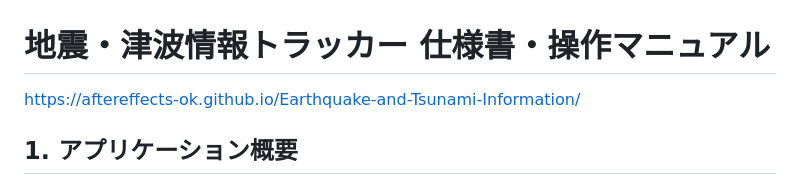
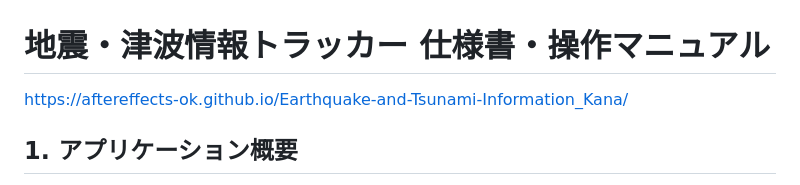
Before and after one commit to AfterEffects-OK/Earthquake-and-Tsunami-Information_Kana, a Markdown page: ReadMe.md, the part around the change. Rendered like a GitHub page.

```diff
--- a/ReadMe.md
+++ b/ReadMe.md
@@ -1,5 +1,5 @@
 # 地震・津波情報トラッカー 仕様書・操作マニュアル
-https://aftereffects-ok.github.io/Earthquake-and-Tsunami-Information/
+https://aftereffects-ok.github.io/Earthquake-and-Tsunami-Information_Kana/
 
 ## 1. アプリケーション概要
 
```
